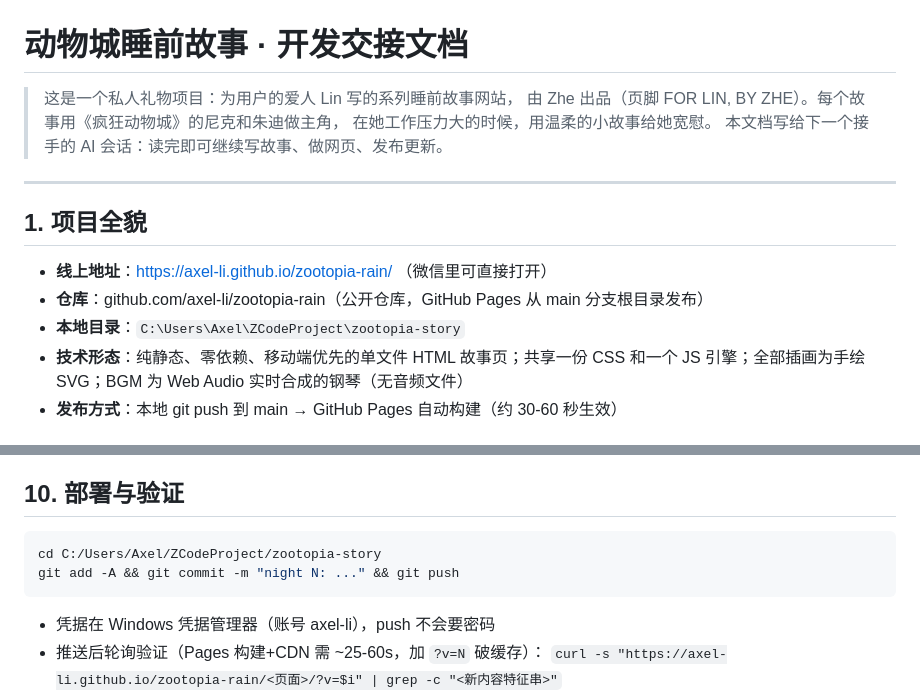
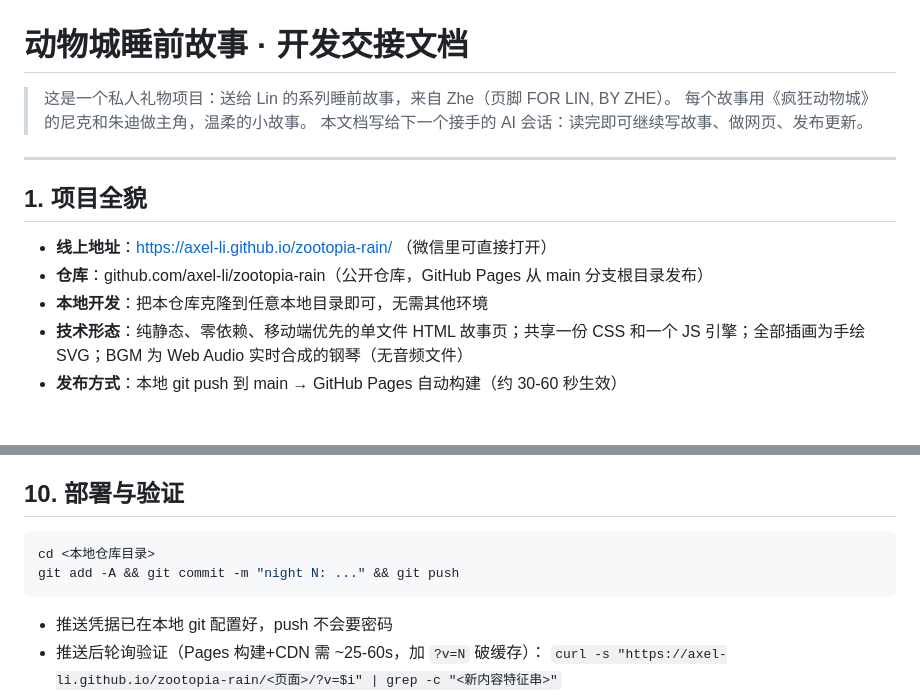
Before and after one commit to axel-li/zootopia-rain, a Markdown page: README.md, 2 parts joined by grey strips. Rendered like a GitHub page.

Commit message:
readme: scrub private info (local paths, credential note)

````diff
--- a/README.md
+++ b/README.md
@@ -1,8 +1,7 @@
 # 动物城睡前故事 · 开发交接文档
 
-> 这是一个私人礼物项目：为用户的爱人 Lin 写的系列睡前故事网站，
-> 由 Zhe 出品（页脚 FOR LIN, BY ZHE）。每个故事用《疯狂动物城》的尼克和朱迪做主角，
-> 在她工作压力大的时候，用温柔的小故事给她宽慰。
+> 这是一个私人礼物项目：送给 Lin 的系列睡前故事，来自 Zhe（页脚 FOR LIN, BY ZHE）。
+> 每个故事用《疯狂动物城》的尼克和朱迪做主角，温柔的小故事。
 > 本文档写给下一个接手的 AI 会话：读完即可继续写故事、做网页、发布更新。
 
 ---
@@ -11,7 +10,7 @@
 
 - **线上地址**：https://axel-li.github.io/zootopia-rain/ （微信里可直接打开）
 - **仓库**：github.com/axel-li/zootopia-rain（公开仓库，GitHub Pages 从 main 分支根目录发布）
-- **本地目录**：`C:\Users\Axel\ZCodeProject\zootopia-story`
+- **本地开发**：把本仓库克隆到任意本地目录即可，无需其他环境
 - **技术形态**：纯静态、零依赖、移动端优先的单文件 HTML 故事页；共享一份 CSS 和一个 JS 引擎；全部插画为手绘 SVG；BGM 为 Web Audio 实时合成的钢琴（无音频文件）
 - **发布方式**：本地 git push 到 main → GitHub Pages 自动构建（约 30-60 秒生效）
 
@@ -119,10 +118,10 @@
 ## 10. 部署与验证
 
 ```bash
-cd C:/Users/Axel/ZCodeProject/zootopia-story
+cd <本地仓库目录>
 git add -A && git commit -m "night N: ..." && git push
 ```
-- 凭据在 Windows 凭据管理器（账号 axel-li），push 不会要密码
+- 推送凭据已在本地 git 配置好，push 不会要密码
 - 推送后轮询验证（Pages 构建+CDN 需 ~25-60s，加 `?v=N` 破缓存）：
   `curl -s "https://axel-li.github.io/zootopia-rain/<页面>/?v=$i" | grep -c "<新内容特征串>"`
 - **微信缓存**：用户端可能停留旧版（GH 缓存 max-age=600，微信内置浏览器更顽固）。提示用户：下拉刷新 → "…"菜单刷新 → 在浏览器打开 → 清理缓存
````
